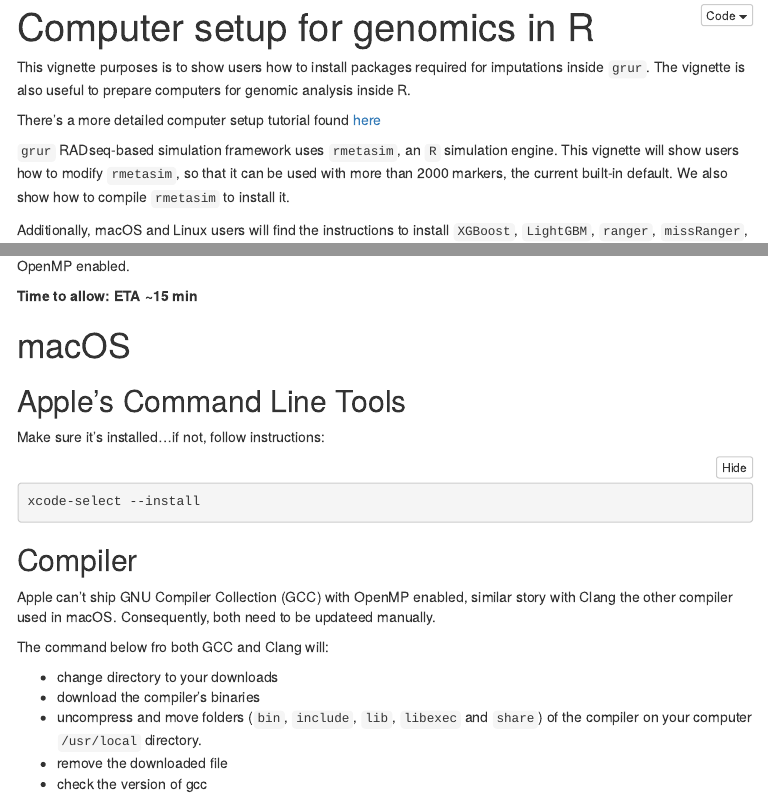
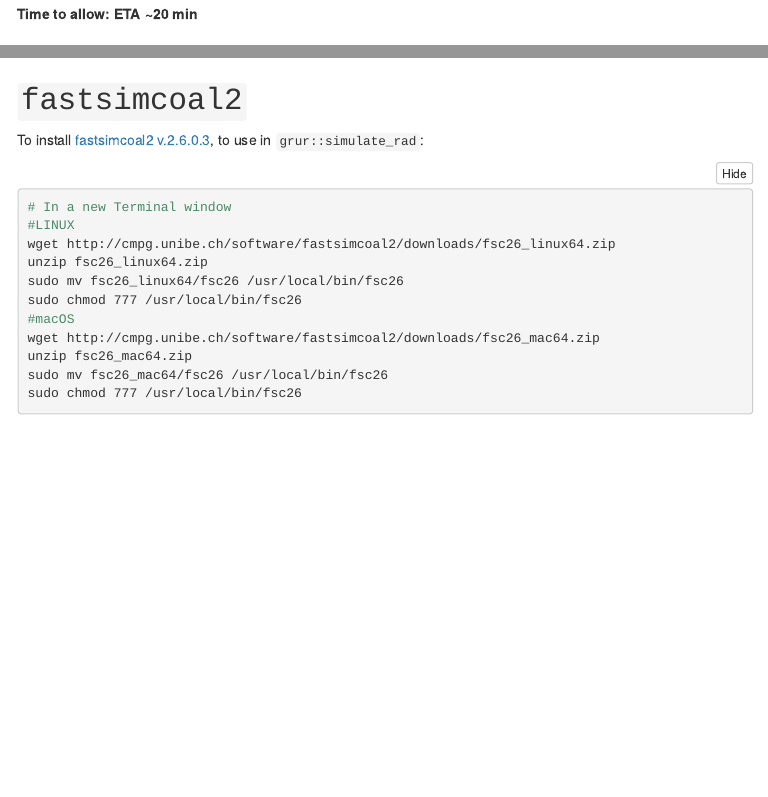
Before and after one commit to thierrygosselin/grur, an R Markdown document (vignettes/vignette_grur.Rmd): the page in a window 1100 px wide, from 20 px down before the commit and from 310 px down after it, and a second part further down, joined at a grey line. The pictures show the output file vignettes/vignette_grur.nb.html that the author committed with the source, opened offline; menus at the side of the page are left out.

Commit message:
update vignette with fastsimcoal2

````diff
--- a/.travis.yml
+++ b/.travis.yml
@@ -13,3 +13,6 @@ notifications:
 
 apt_packages:
   - libgsl0-dev
+os:
+  - linux
+  - osx
--- a/vignettes/vignette_grur.Rmd
+++ b/vignettes/vignette_grur.Rmd
@@ -23,7 +23,7 @@ Additionally, macOS and Linux users will find the instructions to install
 some need to be compiled with OpenMP enabled.
 
 
-**Time to allow: ETA ~15 min**
+**Time to allow: ETA ~20 min**
 
 #macOS
 
@@ -357,3 +357,20 @@ To install [pcaMethods](https://github.com/hredestig/pcaMethods), from bioconduc
 source("https://bioconductor.org/biocLite.R")
 biocLite("pcaMethods")
 ```
+
+#`fastsimcoal2`
+To install [fastsimcoal2 v.2.6.0.3](http://cmpg.unibe.ch/software/fastsimcoal2/), to use in
+`grur::simulate_rad`:
+```{sh}
+# In a new Terminal window
+#LINUX
+wget http://cmpg.unibe.ch/software/fastsimcoal2/downloads/fsc26_linux64.zip
+unzip fsc26_linux64.zip
+sudo mv fsc26_linux64/fsc26 /usr/local/bin/fsc26
+sudo chmod 777 /usr/local/bin/fsc26
+#macOS
+wget http://cmpg.unibe.ch/software/fastsimcoal2/downloads/fsc26_mac64.zip
+unzip fsc26_mac64.zip
+sudo mv fsc26_mac64/fsc26 /usr/local/bin/fsc26
+sudo chmod 777 /usr/local/bin/fsc26
+```
````
Also changed, not shown: vignettes/vignette_grur.nb.html.
